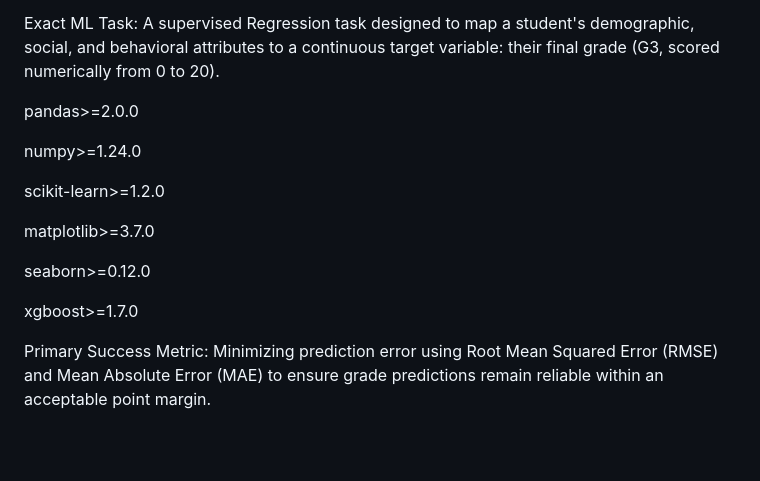
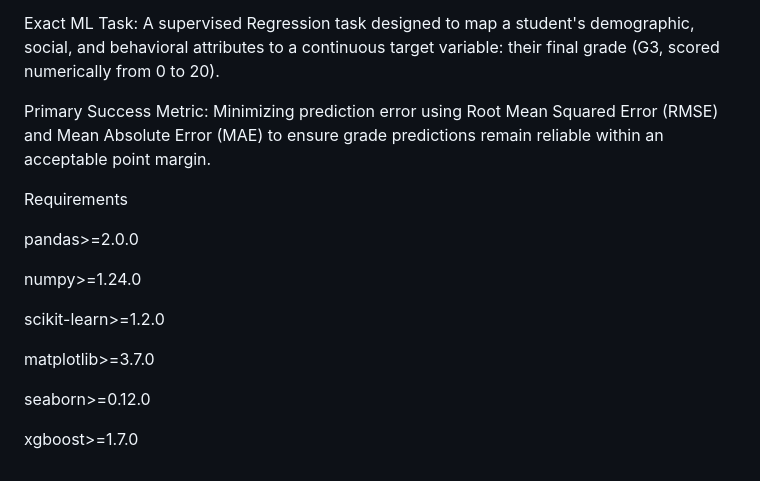
Before and after one commit to shehanweersing/Machine-Learning-Assignment, a Markdown page: README.md, the part around the change. Rendered like a GitHub page; blank space fills up the shorter version.

Commit message:
Update README with primary success metric
Added primary success metric for model evaluation.

```diff
--- a/README.md
+++ b/README.md
@@ -51,7 +51,10 @@ The Decision Need: The school requires an evidence-based, data-driven early warn
 Exact ML Task: A supervised Regression task designed to map a student's demographic, social, and behavioral attributes to a continuous target variable: their final grade (G3, scored numerically from 0 to 20).
 
 
+Primary Success Metric: Minimizing prediction error using Root Mean Squared Error (RMSE) and Mean Absolute Error (MAE) to ensure grade predictions remain reliable within an acceptable point margin.
 
+
+Requirements
 
 pandas>=2.0.0
 
@@ -64,5 +67,3 @@ matplotlib>=3.7.0
 seaborn>=0.12.0
 
 xgboost>=1.7.0
-
-Primary Success Metric: Minimizing prediction error using Root Mean Squared Error (RMSE) and Mean Absolute Error (MAE) to ensure grade predictions remain reliable within an acceptable point margin.
```
